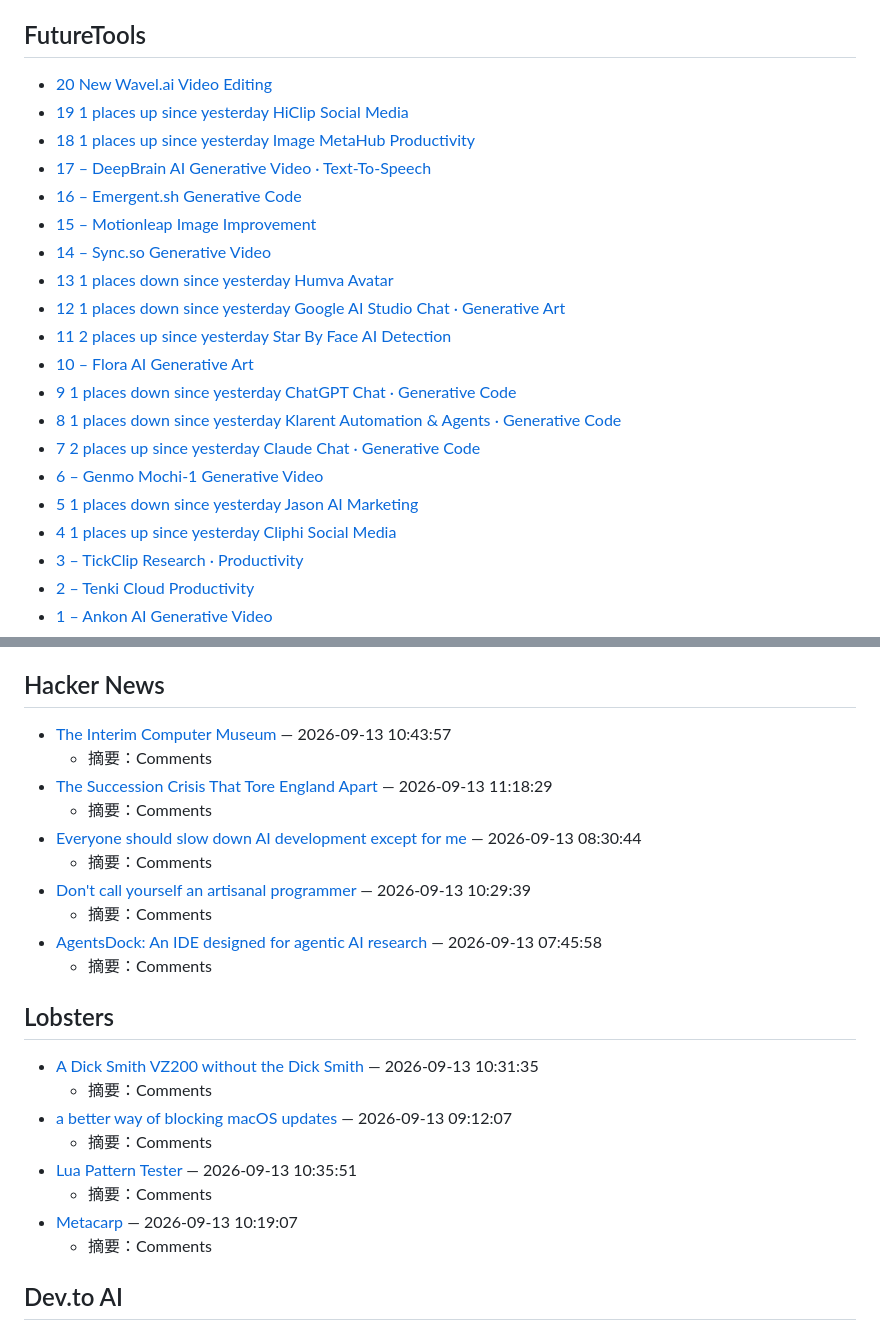
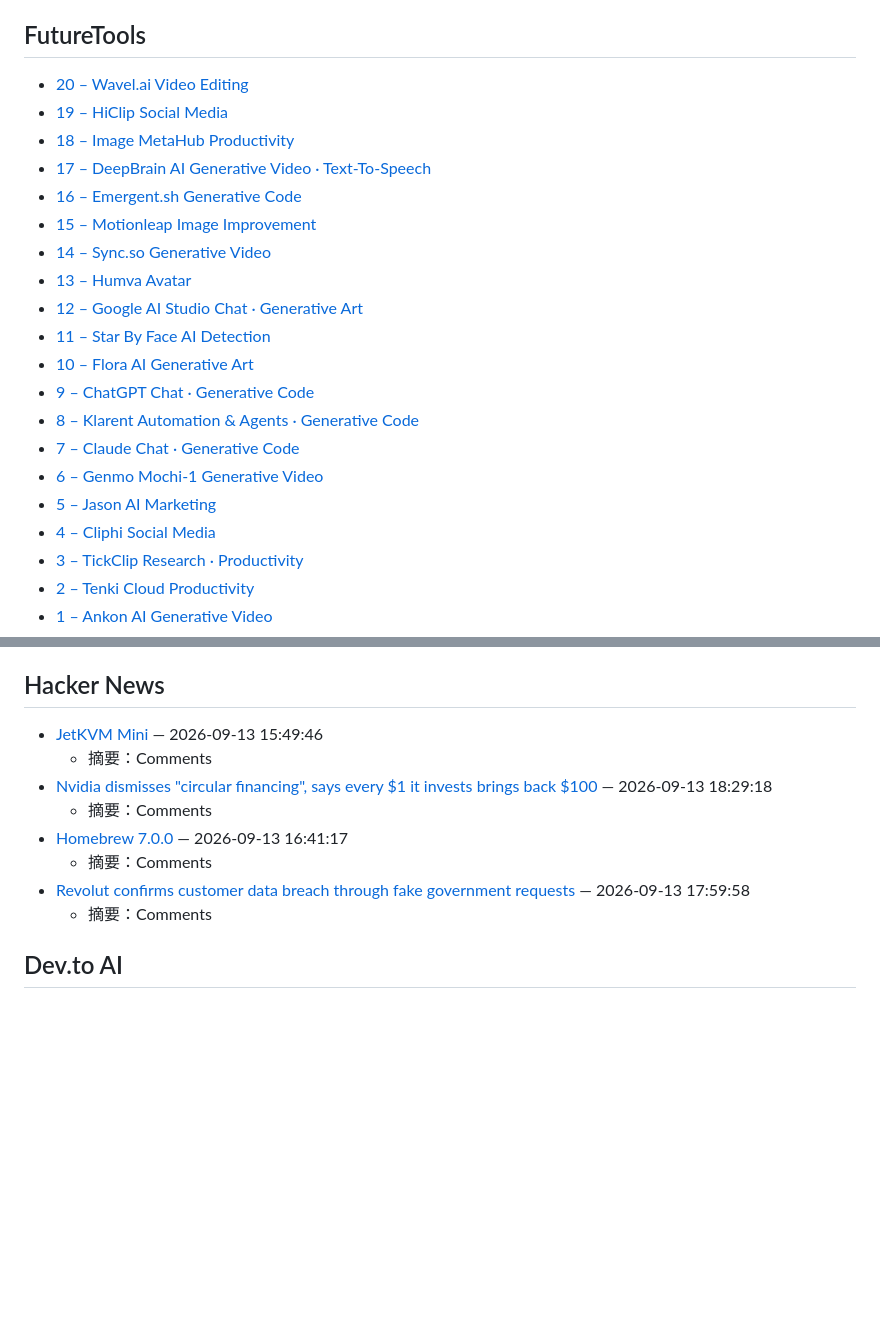
Before and after one commit to rayest/xiaobai-xue-ai-7-days, a Markdown page: reports/ai-intelligence-2026-09-13.md, 2 parts joined by grey strips. GitHub-like rendering; blank space fills up the shorter version.

```diff
--- a/reports/ai-intelligence-2026-09-13.md
+++ b/reports/ai-intelligence-2026-09-13.md
@@ -40,23 +40,23 @@
 
 ## FutureTools
 
-- [20 New Wavel.ai Video Editing](https://www.futuretools.io/tools/wavel-ai)
-- [19 1 places up since yesterday HiClip Social Media](https://www.futuretools.io/tools/hiclip)
-- [18 1 places up since yesterday Image MetaHub Productivity](https://www.futuretools.io/tools/image-metahub)
+- [20 – Wavel.ai Video Editing](https://www.futuretools.io/tools/wavel-ai)
+- [19 – HiClip Social Media](https://www.futuretools.io/tools/hiclip)
+- [18 – Image MetaHub Productivity](https://www.futuretools.io/tools/image-metahub)
 - [17 – DeepBrain AI Generative Video · Text-To-Speech](https://www.futuretools.io/tools/deepbrain-ai)
 - [16 – Emergent.sh Generative Code](https://www.futuretools.io/tools/emergent-sh)
 - [15 – Motionleap Image Improvement](https://www.futuretools.io/tools/motionleap)
 - [14 – Sync.so Generative Video](https://www.futuretools.io/tools/sync-so)
-- [13 1 places down since yesterday Humva Avatar](https://www.futuretools.io/tools/humva)
-- [12 1 places down since yesterday Google AI Studio Chat · Generative Art](https://www.futuretools.io/tools/google-ai-studio)
-- [11 2 places up since yesterday Star By Face AI Detection](https://www.futuretools.io/tools/star-by-face)
+- [13 – Humva Avatar](https://www.futuretools.io/tools/humva)
+- [12 – Google AI Studio Chat · Generative Art](https://www.futuretools.io/tools/google-ai-studio)
+- [11 – Star By Face AI Detection](https://www.futuretools.io/tools/star-by-face)
 - [10 – Flora AI Generative Art](https://www.futuretools.io/tools/flora-ai)
-- [9 1 places down since yesterday ChatGPT Chat · Generative Code](https://www.futuretools.io/tools/chatgpt-openai)
-- [8 1 places down since yesterday Klarent Automation & Agents · Generative Code](https://www.futuretools.io/tools/klarent-15bc54ee)
-- [7 2 places up since yesterday Claude Chat · Generative Code](https://www.futuretools.io/tools/claude)
+- [9 – ChatGPT Chat · Generative Code](https://www.futuretools.io/tools/chatgpt-openai)
+- [8 – Klarent Automation & Agents · Generative Code](https://www.futuretools.io/tools/klarent-15bc54ee)
+- [7 – Claude Chat · Generative Code](https://www.futuretools.io/tools/claude)
 - [6 – Genmo Mochi-1 Generative Video](https://www.futuretools.io/tools/genmo)
-- [5 1 places down since yesterday Jason AI Marketing](https://www.futuretools.io/tools/jason-ai)
-- [4 1 places up since yesterday Cliphi Social Media](https://www.futuretools.io/tools/cliphi-w0gfbv)
+- [5 – Jason AI Marketing](https://www.futuretools.io/tools/jason-ai)
+- [4 – Cliphi Social Media](https://www.futuretools.io/tools/cliphi-w0gfbv)
 - [3 – TickClip Research · Productivity](https://www.futuretools.io/tools/tickclip-g0pql8)
 - [2 – Tenki Cloud Productivity](https://www.futuretools.io/tools/tenki-cloud)
 - [1 – Ankon AI Generative Video](https://www.futuretools.io/tools/ankon-ai-kos341)
@@ -153,26 +132,13 @@
 
 ## Hacker News
 
-- [The Interim Computer Museum](https://icm.museum/) — 2026-09-13 10:43:57
+- [JetKVM Mini](https://jetkvm.com/blog/introducing-jetkvm-mini) — 2026-09-13 15:49:46
   - 摘要：Comments
-- [The Succession Crisis That Tore England Apart](https://www.historytoday.com/archive/feature/succession-crisis-tore-england-apart) — 2026-09-13 11:18:29
+- [Nvidia dismisses "circular financing", says every $1 it invests brings back $100](https://invezz.com/news/2026/09/11/nvidia-says-every-1-it-invests-brings-back-100-so-why-does-the-stock-keep-falling/) — 2026-09-13 18:29:18
   - 摘要：Comments
-- [Everyone should slow down AI development except for me](https://xeiaso.net/notes/2026/everyone-slowdown-but-me/) — 2026-09-13 08:30:44
+- [Homebrew 7.0.0](https://brew.sh/2026/09/13/homebrew-7.0.0/) — 2026-09-13 16:41:17
   - 摘要：Comments
-- [Don't call yourself an artisanal programmer](https://purplesyringa.moe/blog/dont-call-yourself-an-artisanal-programmer/) — 2026-09-13 10:29:39
-  - 摘要：Comments
-- [AgentsDock: An IDE designed for agentic AI research](https://agentsdock.net/) — 2026-09-13 07:45:58
-  - 摘要：Comments
-
-## Lobsters
-
-- [A Dick Smith VZ200 without the Dick Smith](http://oldvcr.blogspot.com/2026/09/a-dick-smith-vz200-without-dick-smith.html) — 2026-09-13 10:31:35
-  - 摘要：Comments
-- [a better way of blocking macOS updates](https://zoey-on-github.github.io/blog/updates.html) — 2026-09-13 09:12:07
-  - 摘要：Comments
-- [Lua Pattern Tester](https://iamreiyn.github.io/lua-pattern-tester/) — 2026-09-13 10:35:51
-  - 摘要：Comments
-- [Metacarp](https://blog.veitheller.de/Metacarp.html) — 2026-09-13 10:19:07
+- [Revolut confirms customer data breach through fake government requests](https://techcrunch.com/2026/09/12/revolut-confirms-customer-data-breach-through-fake-government-requests/) — 2026-09-13 17:59:58
   - 摘要：Comments
 
 ## Dev.to AI
```
Also changed, not shown: other parts of reports/ai-intelligence-2026-09-13.md (+50 -62 lines).
